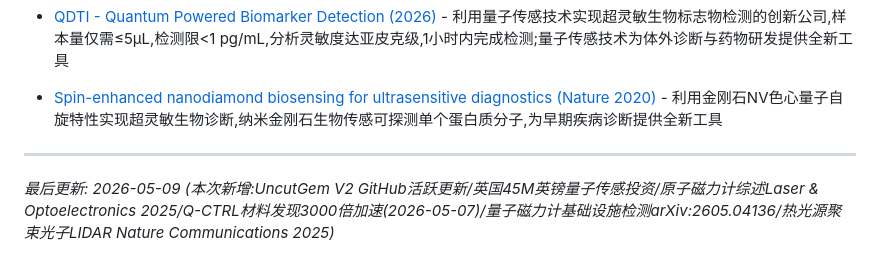
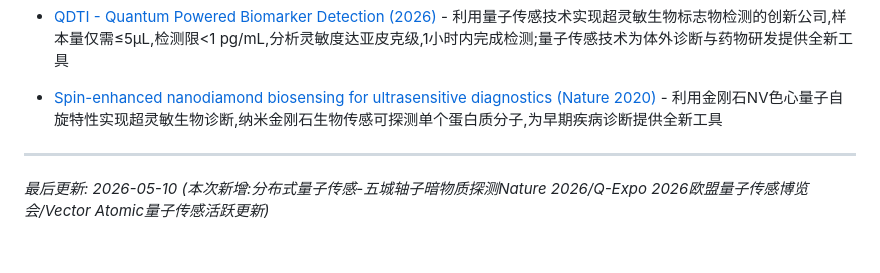
Before and after one commit to wushanchi/QSensingZoo, a Markdown page: 02-Application/README.md, the part around the change. Rendered like a GitHub page.

Commit message:
docs(02-Application): 更新目录时间戳 2026-05-10

```diff
--- a/02-Application/README.md
+++ b/02-Application/README.md
@@ -229,4 +229,4 @@
 
 ---
 
-*最后更新: 2026-05-09 (本次新增:UncutGem V2 GitHub活跃更新/英国45M英镑量子传感投资/原子磁力计综述Laser & Optoelectronics 2025/Q-CTRL材料发现3000倍加速(2026-05-07)/量子磁力计基础设施检测arXiv:2605.04136/热光源聚束光子LIDAR Nature Communications 2025)*
+*最后更新: 2026-05-10 (本次新增:分布式量子传感-五城轴子暗物质探测Nature 2026/Q-Expo 2026欧盟量子传感博览会/Vector Atomic量子传感活跃更新)*
```
